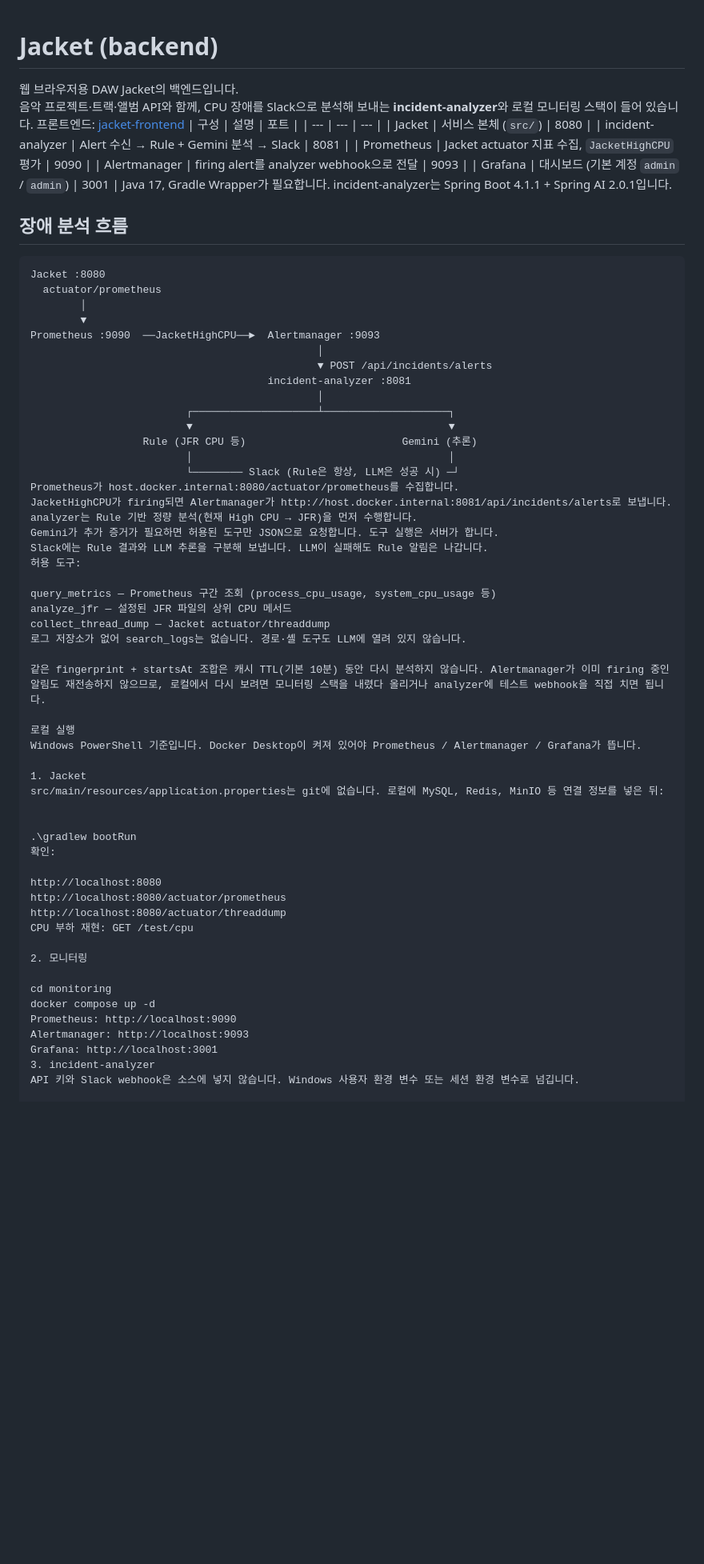
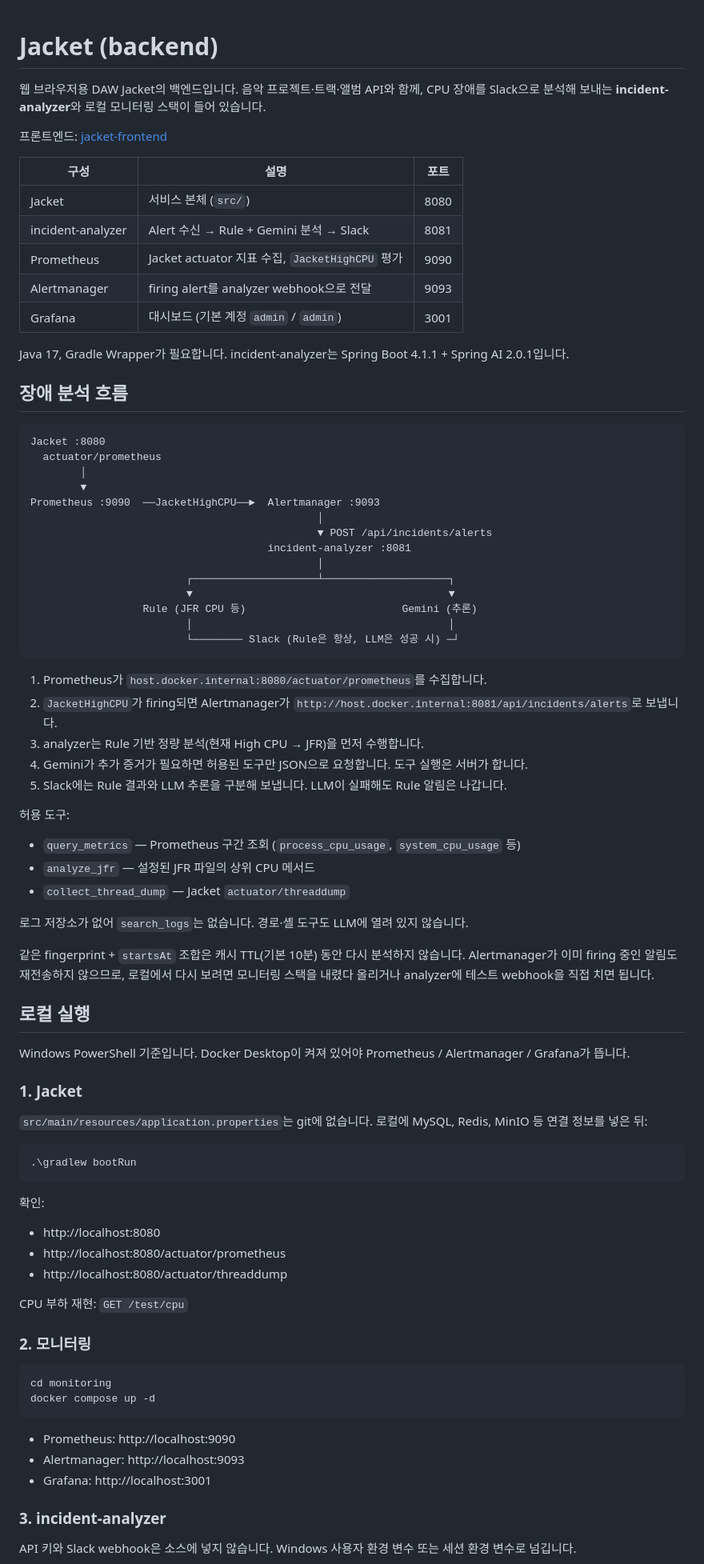
Before and after one commit to Keykick999/jacket-backend, a Markdown page: README.md, the part around one of its changes. Shown at 80% size. GitHub-like rendering; blank space fills up the shorter version.

Commit message:
docs: retitle README as Jacket backend
Co-authored-by: Cursor <cursoragent@cursor.com>

````diff
--- a/README.md
+++ b/README.md
@@ -1,7 +1,10 @@
 # Jacket (backend)
+
 웹 브라우저용 DAW Jacket의 백엔드입니다.
 음악 프로젝트·트랙·앨범 API와 함께, CPU 장애를 Slack으로 분석해 보내는 **incident-analyzer**와 로컬 모니터링 스택이 들어 있습니다.
+
 프론트엔드: [jacket-frontend](https://github.com/Keykick999/jacket-frontend)
+
 | 구성 | 설명 | 포트 |
 | --- | --- | --- |
 | Jacket | 서비스 본체 (`src/`) | 8080 |
@@ -9,8 +12,11 @@
 | Prometheus | Jacket actuator 지표 수집, `JacketHighCPU` 평가 | 9090 |
 | Alertmanager | firing alert를 analyzer webhook으로 전달 | 9093 |
 | Grafana | 대시보드 (기본 계정 `admin` / `admin`) | 3001 |
+
 Java 17, Gradle Wrapper가 필요합니다. incident-analyzer는 Spring Boot 4.1.1 + Spring AI 2.0.1입니다.
+
 ## 장애 분석 흐름
+
 ```text
 Jacket :8080
   actuator/prometheus
@@ -26,42 +32,56 @@ Prometheus :9090  ──JacketHighCPU──►  Alertmanager :9093
                   Rule (JFR CPU 등)                         Gemini (추론)
                          │                                         │
                          └──────── Slack (Rule은 항상, LLM은 성공 시) ─┘
-Prometheus가 host.docker.internal:8080/actuator/prometheus를 수집합니다.
-JacketHighCPU가 firing되면 Alertmanager가 http://host.docker.internal:8081/api/incidents/alerts로 보냅니다.
-analyzer는 Rule 기반 정량 분석(현재 High CPU → JFR)을 먼저 수행합니다.
-Gemini가 추가 증거가 필요하면 허용된 도구만 JSON으로 요청합니다. 도구 실행은 서버가 합니다.
-Slack에는 Rule 결과와 LLM 추론을 구분해 보냅니다. LLM이 실패해도 Rule 알림은 나갑니다.
+```
+
+1. Prometheus가 `host.docker.internal:8080/actuator/prometheus`를 수집합니다.
+2. `JacketHighCPU`가 firing되면 Alertmanager가 `http://host.docker.internal:8081/api/incidents/alerts`로 보냅니다.
+3. analyzer는 Rule 기반 정량 분석(현재 High CPU → JFR)을 먼저 수행합니다.
+4. Gemini가 추가 증거가 필요하면 허용된 도구만 JSON으로 요청합니다. 도구 실행은 서버가 합니다.
+5. Slack에는 Rule 결과와 LLM 추론을 구분해 보냅니다. LLM이 실패해도 Rule 알림은 나갑니다.
+
 허용 도구:
 
-query_metrics — Prometheus 구간 조회 (process_cpu_usage, system_cpu_usage 등)
-analyze_jfr — 설정된 JFR 파일의 상위 CPU 메서드
-collect_thread_dump — Jacket actuator/threaddump
-로그 저장소가 없어 search_logs는 없습니다. 경로·셸 도구도 LLM에 열려 있지 않습니다.
+- `query_metrics` — Prometheus 구간 조회 (`process_cpu_usage`, `system_cpu_usage` 등)
+- `analyze_jfr` — 설정된 JFR 파일의 상위 CPU 메서드
+- `collect_thread_dump` — Jacket `actuator/threaddump`
 
-같은 fingerprint + startsAt 조합은 캐시 TTL(기본 10분) 동안 다시 분석하지 않습니다. Alertmanager가 이미 firing 중인 알림도 재전송하지 않으므로, 로컬에서 다시 보려면 모니터링 스택을 내렸다 올리거나 analyzer에 테스트 webhook을 직접 치면 됩니다.
+로그 저장소가 없어 `search_logs`는 없습니다. 경로·셸 도구도 LLM에 열려 있지 않습니다.
 
-로컬 실행
+같은 fingerprint + `startsAt` 조합은 캐시 TTL(기본 10분) 동안 다시 분석하지 않습니다. Alertmanager가 이미 firing 중인 알림도 재전송하지 않으므로, 로컬에서 다시 보려면 모니터링 스택을 내렸다 올리거나 analyzer에 테스트 webhook을 직접 치면 됩니다.
+
+## 로컬 실행
+
 Windows PowerShell 기준입니다. Docker Desktop이 켜져 있어야 Prometheus / Alertmanager / Grafana가 뜹니다.
 
-1. Jacket
-src/main/resources/application.properties는 git에 없습니다. 로컬에 MySQL, Redis, MinIO 등 연결 정보를 넣은 뒤:
+### 1. Jacket
 
+`src/main/resources/application.properties`는 git에 없습니다. 로컬에 MySQL, Redis, MinIO 등 연결 정보를 넣은 뒤:
 
+```powershell
 .\gradlew bootRun
+```
+
 확인:
 
-http://localhost:8080
-http://localhost:8080/actuator/prometheus
-http://localhost:8080/actuator/threaddump
-CPU 부하 재현: GET /test/cpu
+- http://localhost:8080
+- http://localhost:8080/actuator/prometheus
+- http://localhost:8080/actuator/threaddump
 
-2. 모니터링
+CPU 부하 재현: `GET /test/cpu`
 
+### 2. 모니터링
+
+```powershell
 cd monitoring
 docker compose up -d
-Prometheus: http://localhost:9090
-Alertmanager: http://localhost:9093
-Grafana: http://localhost:3001
-3. incident-analyzer
+```
+
+- Prometheus: http://localhost:9090
+- Alertmanager: http://localhost:9093
+- Grafana: http://localhost:3001
+
+### 3. incident-analyzer
+
 API 키와 Slack webhook은 소스에 넣지 않습니다. Windows 사용자 환경 변수 또는 세션 환경 변수로 넘깁니다.
 
````
Also changed, not shown: other parts of README.md (+36 -28 lines).
